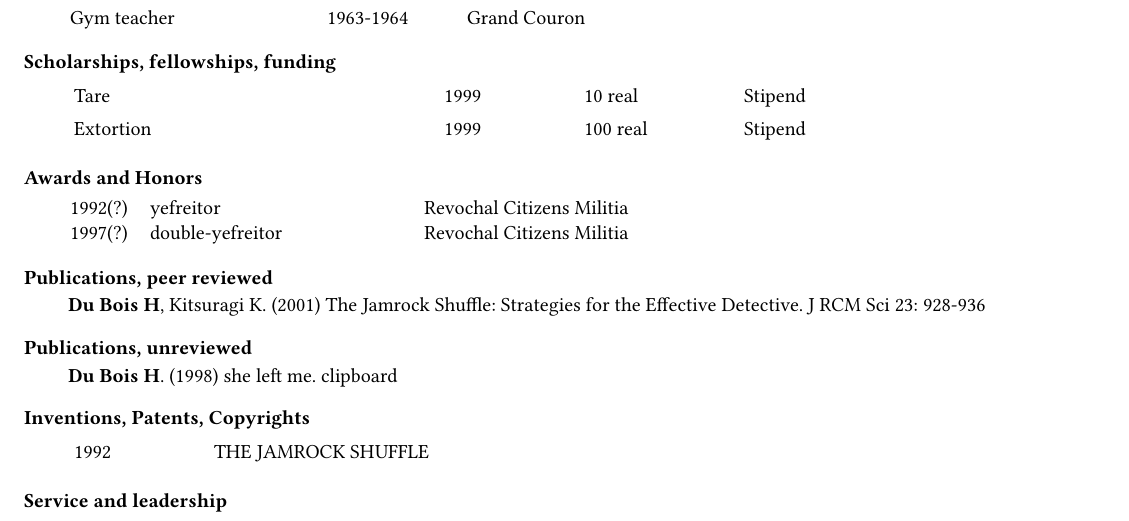
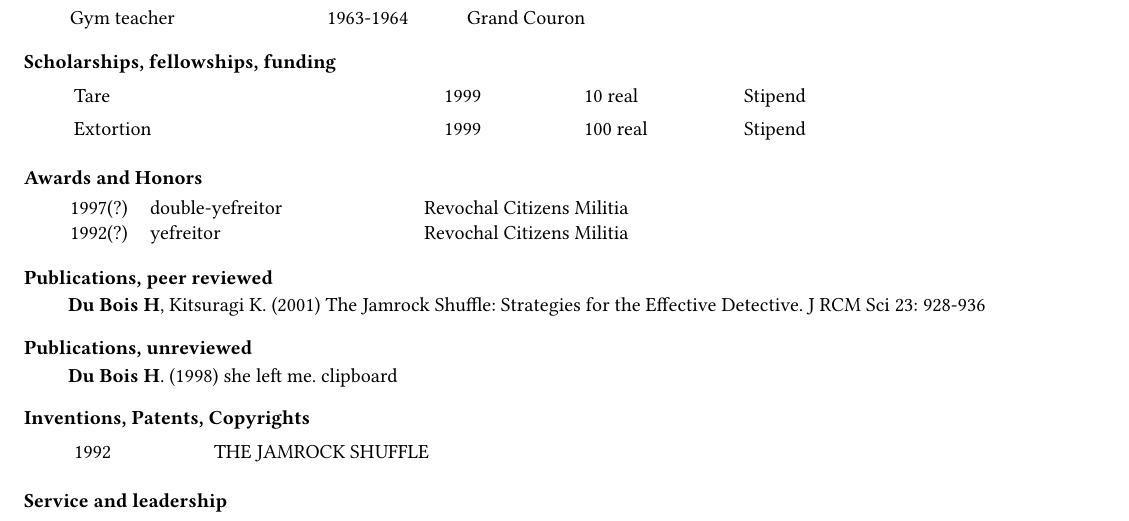
Before and after one commit to KaiAragaki/hopkins-phd-cv-template, a Typst document (example.typ): part of the page, cut so that both start at the same text. Compiled offline with Typst 0.15.

Commit message:
put in (putative) reverse chronological order

```diff
--- a/example.typ
+++ b/example.typ
@@ -27,8 +27,8 @@
         funding(source: "Extortion", duration: "1999", amount: "100 real", description: "Stipend"),
     ),
     awards: (
+        award(year: "1997(?)", name: "double-yefreitor", source: "Revochal Citizens Militia"),
         award(year: "1992(?)", name: "yefreitor", source: "Revochal Citizens Militia"),
-        award(year: "1997(?)", name: "double-yefreitor", source: "Revochal Citizens Militia")
     ),
     publications: (
         publication(
```
